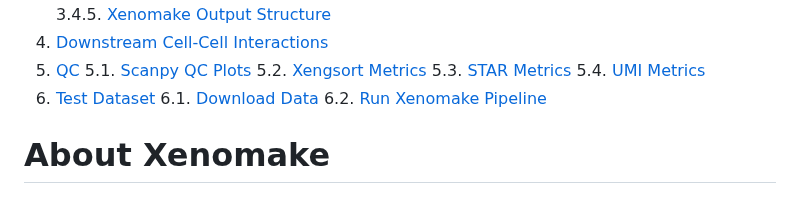
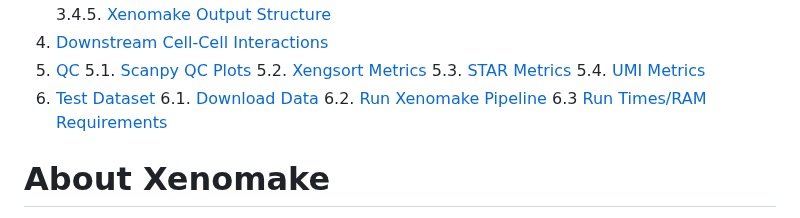
Before and after one commit to istrope/Xenomake, a Markdown page: README.md, the part around one of its changes. Rendered like a GitHub page.

```diff
--- a/README.md
+++ b/README.md
@@ -36,6 +36,7 @@
 6. [Test Dataset](#sec6)</br>
 	6.1. [Download Data](#sec6.1)</br>
 	6.2. [Run Xenomake Pipeline](#sec6.2)</br>
+ 	6.3 [Run Times/RAM Requirements](#sec6.3)
 
 <a name="sec1"></a>
 # About Xenomake
```
Also changed, not shown: other parts of README.md (+1 -0 lines).
